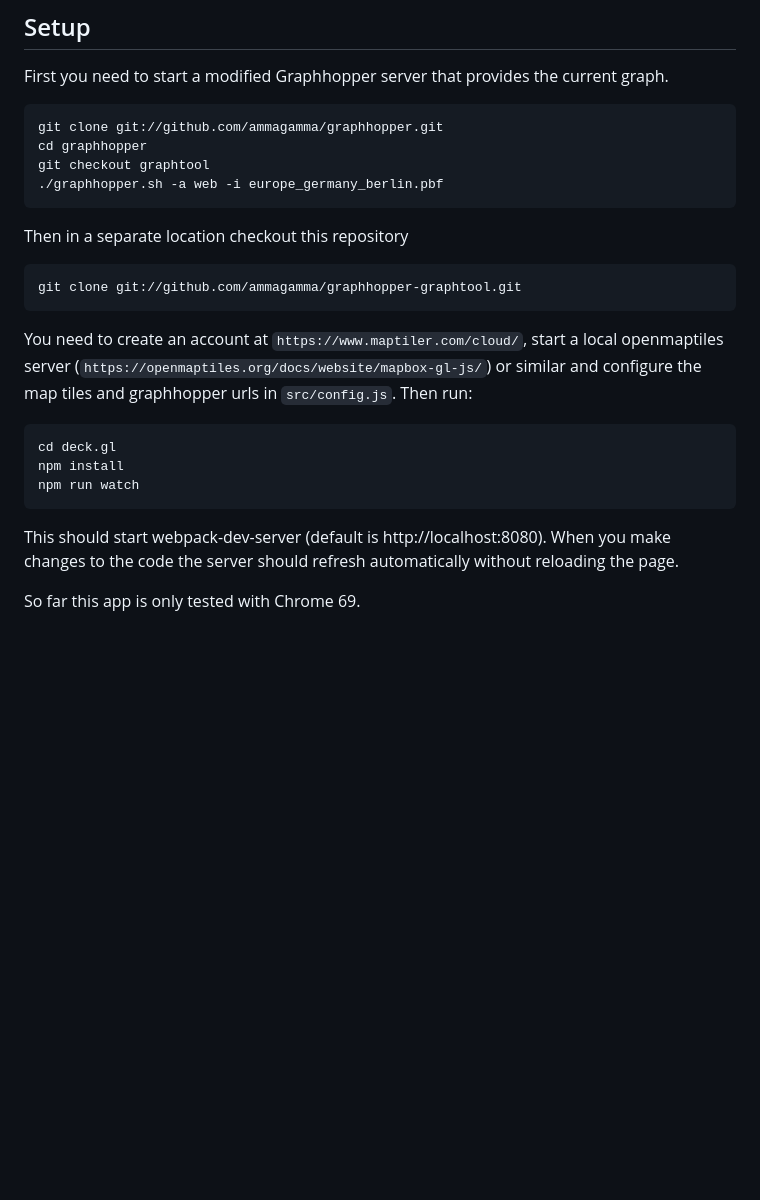
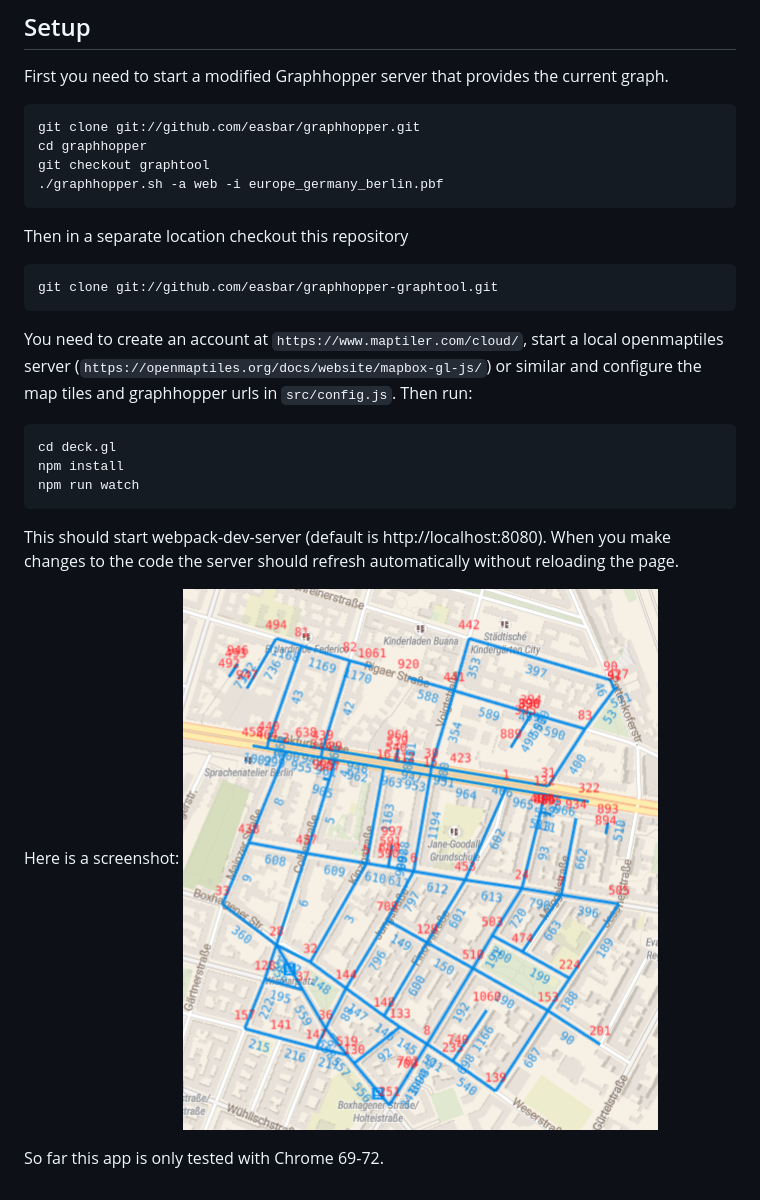
Before and after one commit to easbar/graphhopper-graphtool, a Markdown page: README.md, the part around the change. Rendered like a GitHub page; pictures changed too: screenshot.png (added); blank space fills up the shorter version.

````diff
--- a/README.md
+++ b/README.md
@@ -4,7 +4,7 @@
 
 First you need to start a modified Graphhopper server that provides the current graph.
 ```bash
-git clone git://github.com/ammagamma/graphhopper.git
+git clone git://github.com/easbar/graphhopper.git
 cd graphhopper
 git checkout graphtool
 ./graphhopper.sh -a web -i europe_germany_berlin.pbf
@@ -12,7 +12,7 @@ git checkout graphtool
 
 Then in a separate location checkout this repository
 ```bash
-git clone git://github.com/ammagamma/graphhopper-graphtool.git
+git clone git://github.com/easbar/graphhopper-graphtool.git
 ```
 You need to create an account at `https://www.maptiler.com/cloud/`,
 start a local openmaptiles server (`https://openmaptiles.org/docs/website/mapbox-gl-js/`) or similar and configure
@@ -29,4 +29,6 @@ This should start webpack-dev-server (default is http://localhost:8080).
 When you make changes to the code the server should refresh automatically without
 reloading the page.
 
-So far this app is only tested with Chrome 69.
+Here is a screenshot: ![image](./screenshot.png)
+
+So far this app is only tested with Chrome 69-72.
````
Also changed, not shown: 1 other file.
